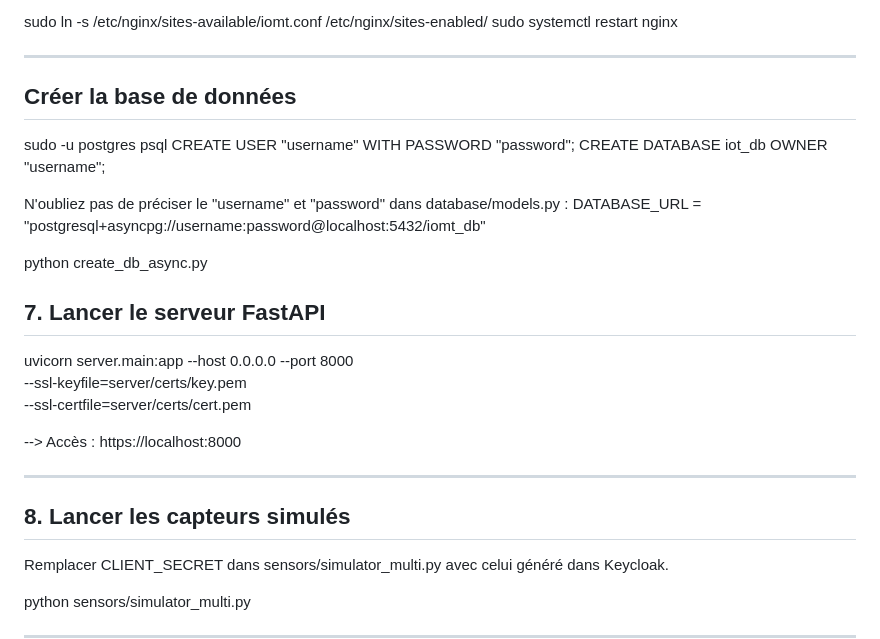
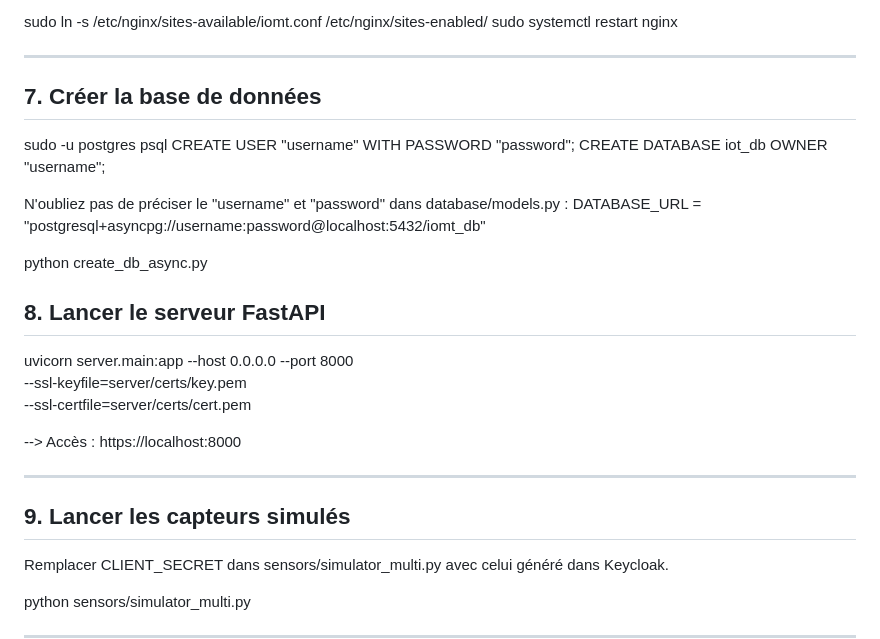
Before and after one commit to torbithetruant/iomt-sentinel-platform, a Markdown page: INSTALL.md, the part around one of its changes. Drawn GitHub-style.

Commit message:
changement INSTALL.md

```diff
--- a/INSTALL.md
+++ b/INSTALL.md
@@ -95,7 +95,7 @@ sudo systemctl restart nginx
 
 ---
 
-## Créer la base de données
+## 7. Créer la base de données
 
 sudo -u postgres psql
 CREATE USER "username" WITH PASSWORD "password";
@@ -106,7 +106,7 @@ DATABASE_URL = "postgresql+asyncpg://username:password@localhost:5432/iomt_db"
 
 python create_db_async.py
 
-## 7. Lancer le serveur FastAPI
+## 8. Lancer le serveur FastAPI
 
 uvicorn server.main:app --host 0.0.0.0 --port 8000 \
   --ssl-keyfile=server/certs/key.pem \
@@ -116,7 +116,7 @@ uvicorn server.main:app --host 0.0.0.0 --port 8000 \
 
 ---
 
-## 8. Lancer les capteurs simulés
+## 9. Lancer les capteurs simulés
 
 Remplacer CLIENT_SECRET dans sensors/simulator_multi.py avec celui généré dans Keycloak.
 
```
Also changed, not shown: other parts of INSTALL.md (+2 -2 lines).
